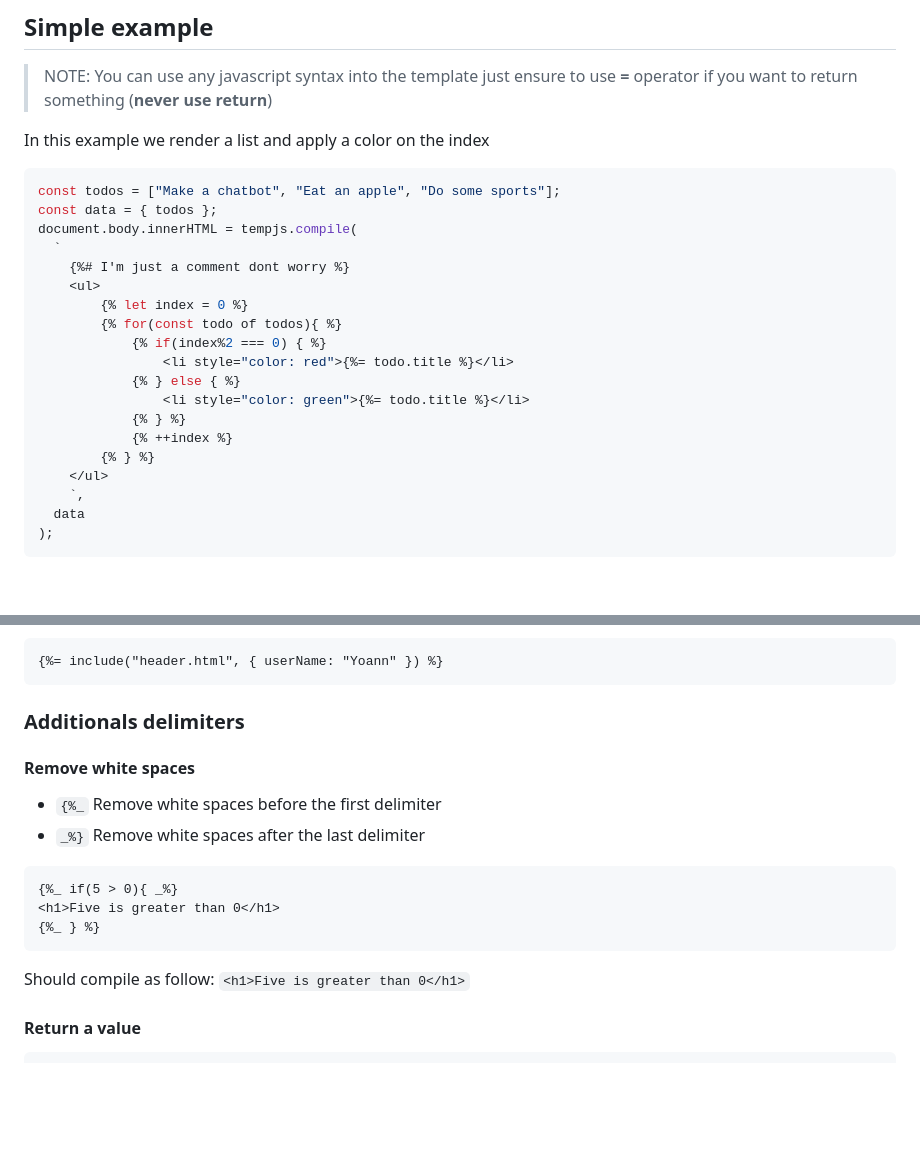
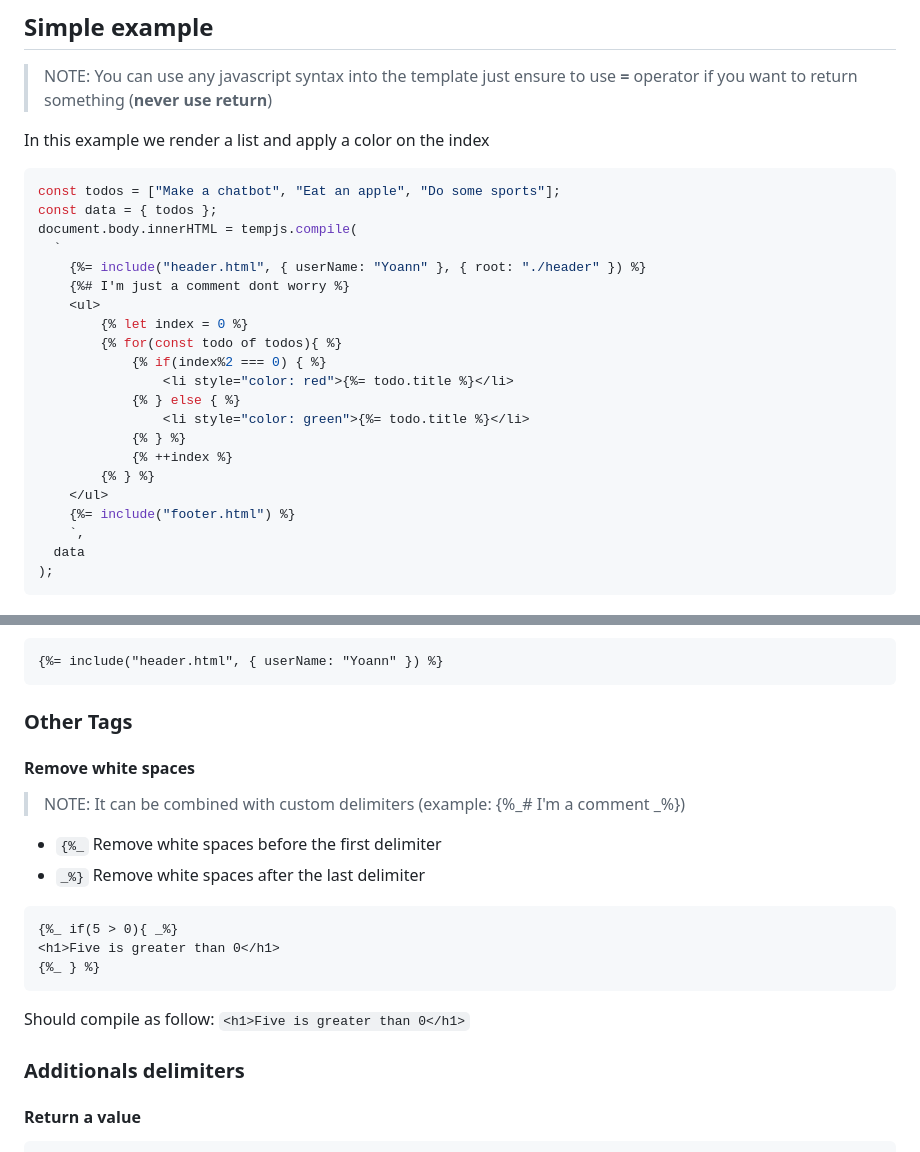
Before and after one commit to yoannchb-pro/tempjs, a Markdown page: README.md, 2 parts joined by grey strips. Rendered like a GitHub page; blank space fills up the shorter version.

````diff
--- a/README.md
+++ b/README.md
@@ -35,6 +35,7 @@ const todos = ["Make a chatbot", "Eat an apple", "Do some sports"];
 const data = { todos };
 document.body.innerHTML = tempjs.compile(
   `
+    {%= include("header.html", { userName: "Yoann" }, { root: "./header" }) %}
     {%# I'm just a comment dont worry %}
     <ul>
         {% let index = 0 %}
@@ -47,6 +48,7 @@ document.body.innerHTML = tempjs.compile(
             {% ++index %}
         {% } %}
     </ul>
+    {%= include("footer.html") %}
     `,
   data
 );
@@ -95,9 +97,11 @@ include(filaname: string, data: Record<string, unknown>, options: Options)
 {%= include("header.html", { userName: "Yoann" }) %}
 ```
 
-### Additionals delimiters
+### Other Tags
 
 #### Remove white spaces
+
+> NOTE: It can be combined with custom delimiters (example: {%_# I'm a comment _%})
 
 - `{%_` Remove white spaces before the first delimiter
 - `_%}` Remove white spaces after the last delimiter
@@ -109,6 +113,8 @@ include(filaname: string, data: Record<string, unknown>, options: Options)
 ```
 
 Should compile as follow: `<h1>Five is greater than 0</h1>`
+
+### Additionals delimiters
 
 #### Return a value
 
````
